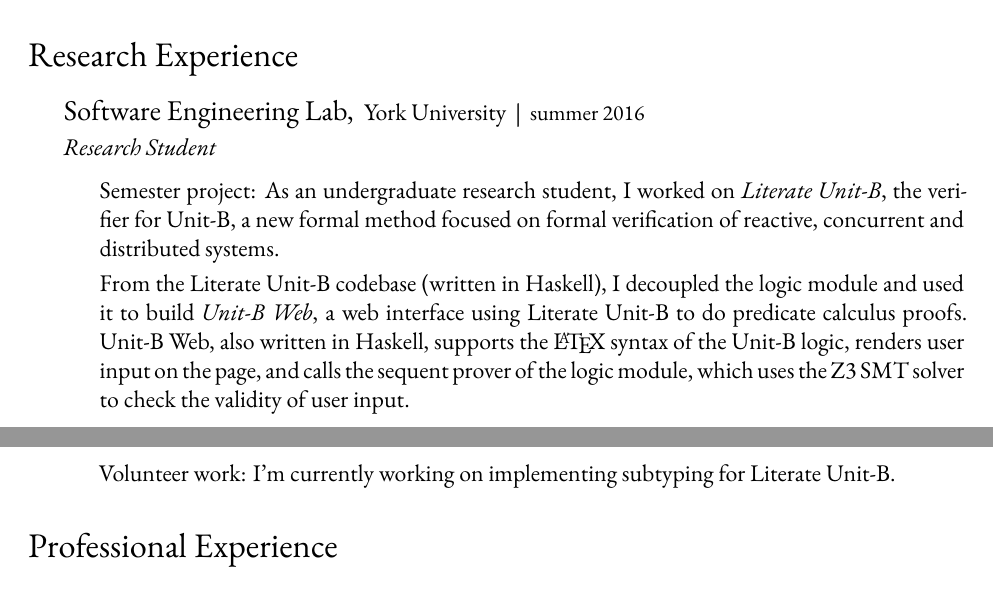
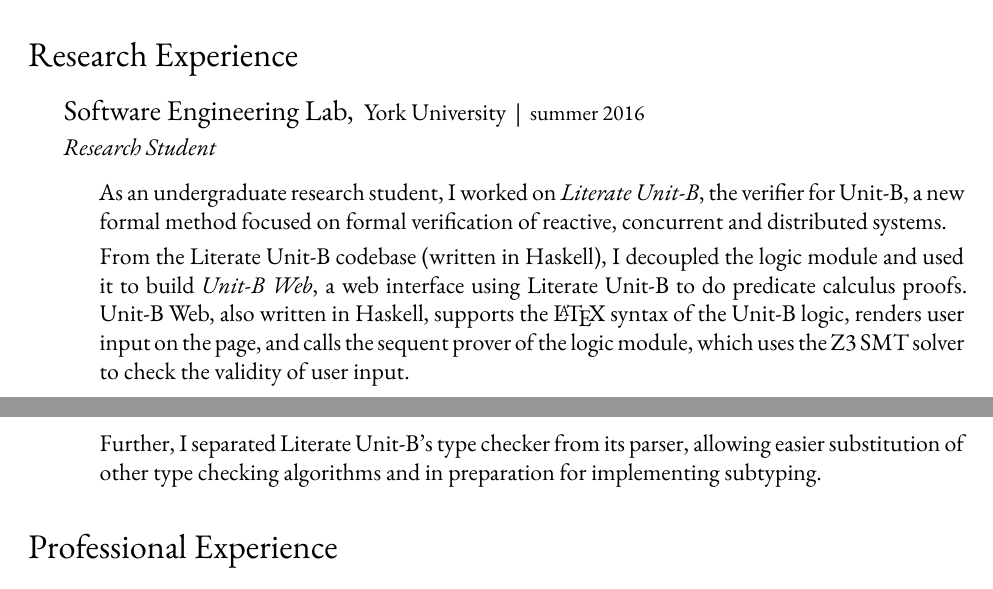
Before and after one commit to bandali0/cv, a LaTeX CV (cv.tex): two parts of pages 1 and 2 of 3, joined at a grey line, cut so that both start at the same text. Compiled offline with XeLaTeX.

Commit message:
Mention my work on Literate Unit-B's type checker
(separating the type checker from the parser)

```diff
--- a/cv.tex
+++ b/cv.tex
@@ -143,21 +143,20 @@
   \textit{Research Student}
 
   \begin{itemize}
-  \item Semester project: As an undergraduate research student, I
-    worked on \textit{Literate Unit-B}, the verifier for Unit-B, a new
-    formal method focused on formal verification of reactive, concurrent
-    and distributed systems.
+  \item As an undergraduate research student, I worked on \textit{Literate
+      Unit-B}, the verifier for Unit-B, a new formal method focused on formal
+    verification of reactive, concurrent and distributed systems.
 
     From the Literate Unit-B codebase (written in Haskell), I decoupled the
     logic module and used it to build \textit{Unit-B Web}, a web interface using
     Literate Unit-B to do predicate calculus proofs. \linebreak Unit-B Web, also
     written in Haskell, supports the \LaTeX\ syntax of the Unit-B logic, renders
-    user input on the page, and calls the sequent prover of the logic
-    module, which uses the Z3 SMT solver to check the validity of user
-    input.
+    user input on the page, and calls the sequent prover of the logic module,
+    which uses the Z3 SMT solver to check the validity of user input.
 
-  \item Volunteer work: I'm currently working on implementing subtyping for
-    Literate Unit-B.
+  \item Further, I separated Literate Unit-B's type checker from its parser,
+    allowing easier substitution of other type checking algorithms and in
+    preparation for implementing subtyping.
   \end{itemize}
   \end{itemize}
 
```
Also changed, not shown: cv.tex (2 more changed lines).
